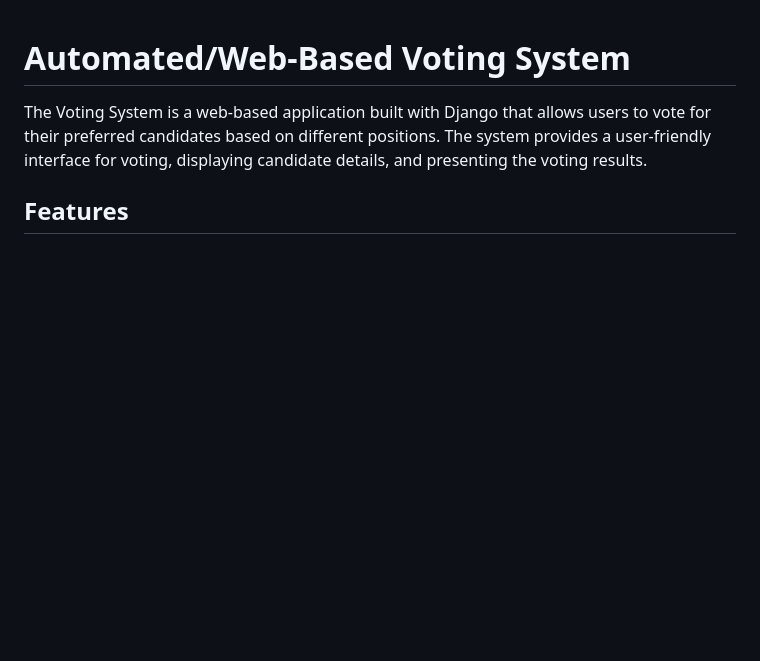
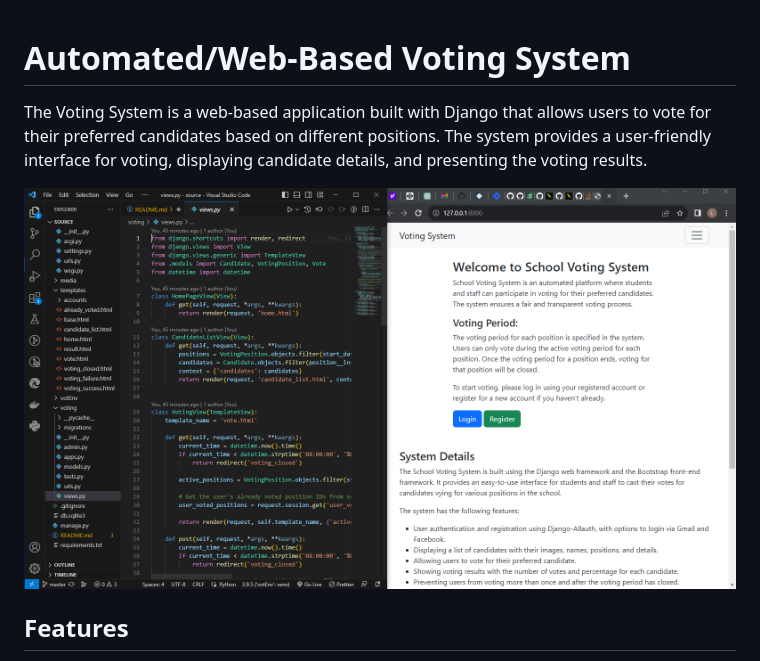
Before and after one commit to Levi-Chinecherem/voting-system, a Markdown page: README.md, the part around the change. GitHub-like rendering; blank space fills up the shorter version.

```diff
--- a/README.md
+++ b/README.md
@@ -2,6 +2,8 @@
 # Automated/Web-Based Voting System
 
 The Voting System is a web-based application built with Django that allows users to vote for their preferred candidates based on different positions. The system provides a user-friendly interface for voting, displaying candidate details, and presenting the voting results.
+
+![sample image](https://github.com/Levi-Chinecherem/voting-system/blob/master/sample.PNG)
 
 ## Features
 
```
